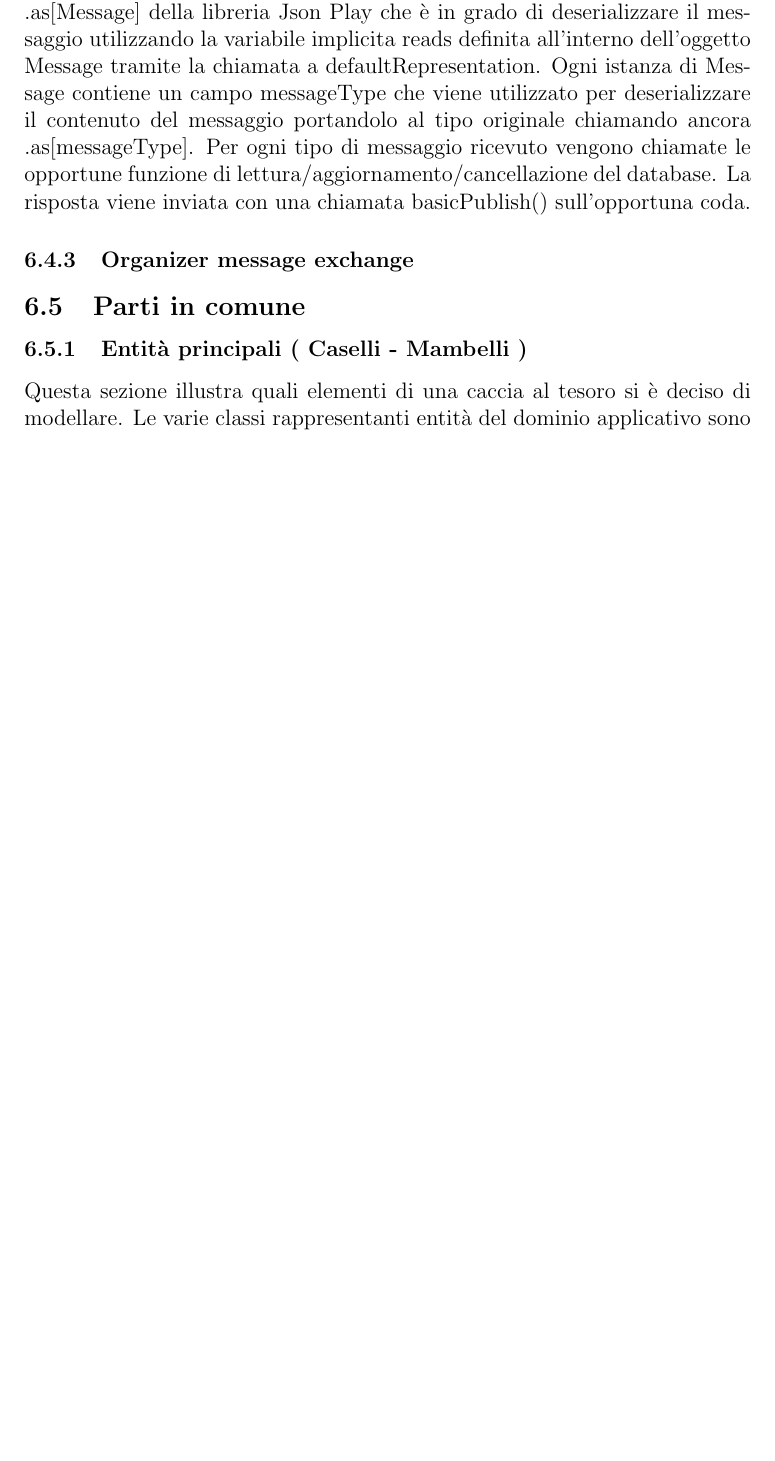
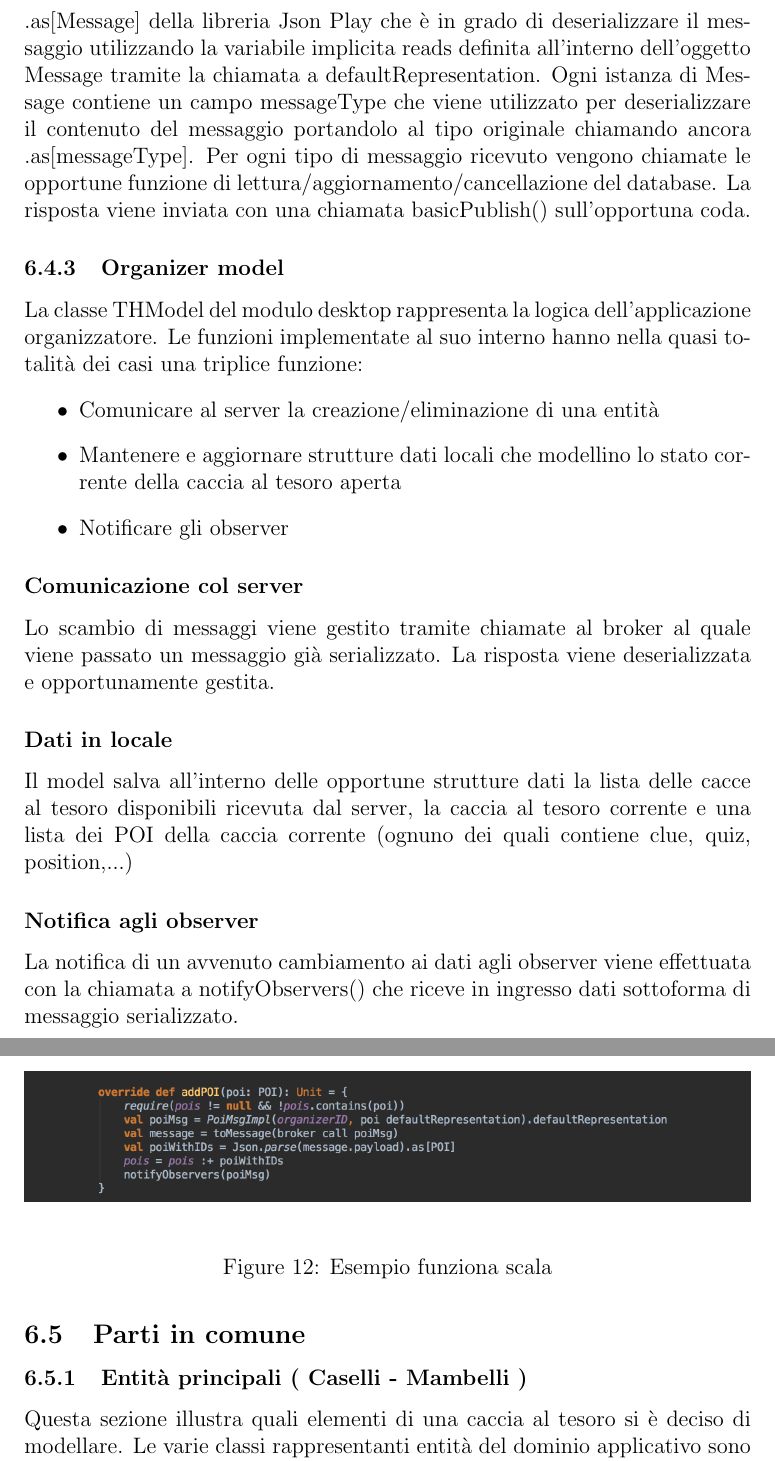
Before and after one commit to chicca1210/THOReport, a LaTeX document (Report.tex): part of page 24 of 27 before the commit and two parts of pages 26 and 27 of 30 after it, the two joined at a grey line, cut so that both start at the same text, the shorter picture padded with empty space. Compiled offline with pdfLaTeX.

Commit message:
End of personal section

```diff
--- a/Report.tex
+++ b/Report.tex
@@ -397,7 +412,27 @@ Ogni canale sul quale il receiver deve ricevere messaggi gestisce le stringhe in
 Per ogni tipo di messaggio ricevuto vengono chiamate le opportune funzione di lettura/aggiornamento/cancellazione del database.
 La risposta viene inviata con una chiamata basicPublish() sull'opportuna coda.
 
-\subsubsection{Organizer message exchange}
+\subsubsection{Organizer model}
+La classe THModel del modulo desktop rappresenta la logica dell'applicazione organizzatore.
+Le funzioni implementate al suo interno hanno nella quasi totalità dei casi una triplice funzione:
+\begin{itemize}
+	\item Comunicare al server la creazione/eliminazione di una entità
+	\item Mantenere e aggiornare strutture dati locali che modellino lo stato corrente della caccia al tesoro aperta
+	\item Notificare gli observer
+\end{itemize}
+\subsubsection*{Comunicazione col server}
+Lo scambio di messaggi viene gestito tramite chiamate al broker al quale viene passato un messaggio già serializzato. La risposta viene deserializzata e opportunamente gestita.
+\subsubsection*{Dati in locale}
+Il model salva all'interno delle opportune strutture dati la lista delle cacce al tesoro disponibili ricevuta dal server, la caccia al tesoro corrente e una lista dei POI della caccia corrente (ognuno dei quali contiene clue, quiz, position,...)
+\subsubsection*{Notifica agli observer}
+La notifica di un avvenuto cambiamento ai dati agli observer viene effettuata con la chiamata a notifyObservers() che riceve in ingresso dati sottoforma di messaggio serializzato.
+
+\begin{figure}[H]
+	\centering
+	\includegraphics[width=1\textwidth]{img/code01.png}
+	\caption{Esempio funziona scala}
+\end{figure}
+
 \subsection{Parti in comune}
 
 \subsubsection{Entità principali ( Caselli - Mambelli )}
```
Also changed, not shown: Report.tex (33 more changed lines).
